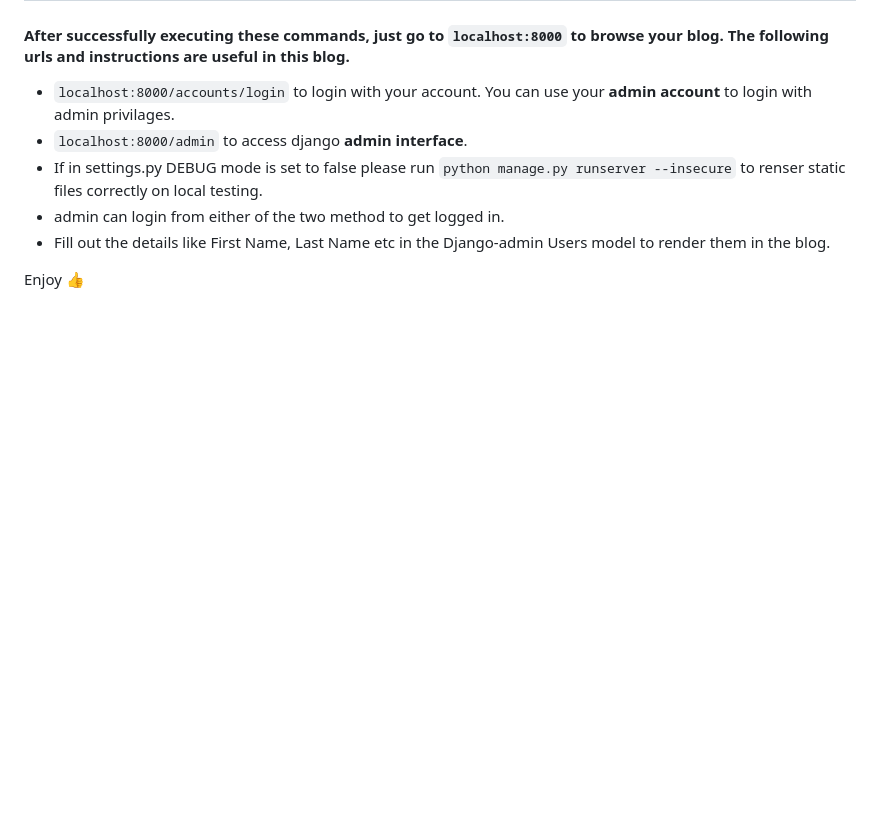
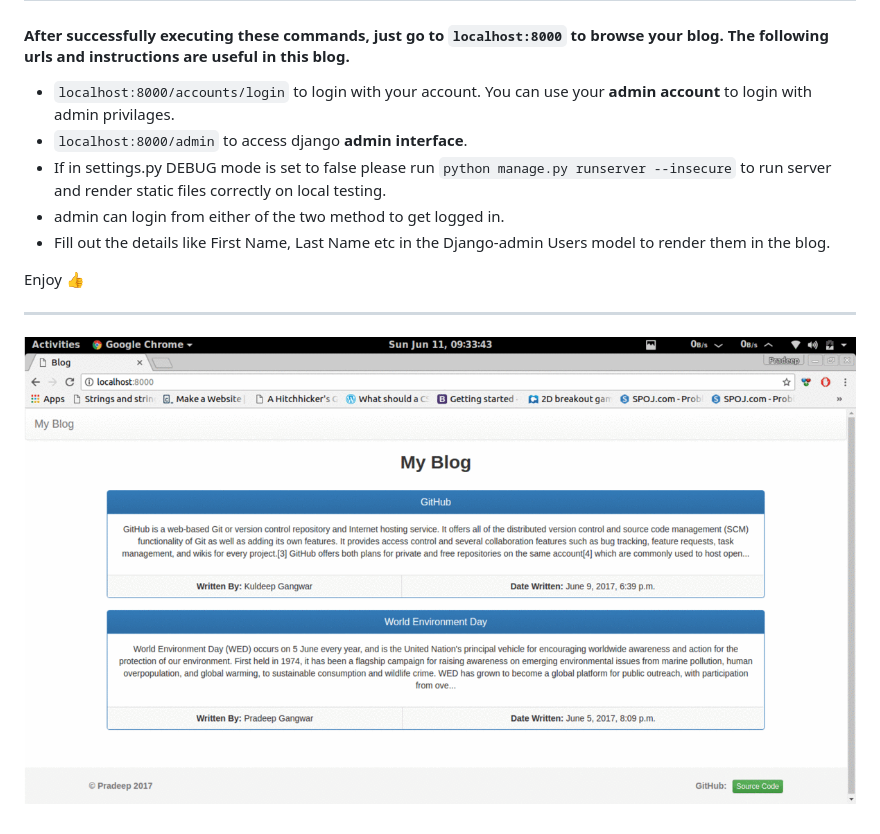
Before and after one commit to pradeepgangwar/Django-Blog, a Markdown page: README.md, the part around the change. GitHub-like rendering; pictures changed too: 1.gif (added); blank space fills up the shorter version.

```diff
--- a/README.md
+++ b/README.md
@@ -28,8 +28,11 @@ ___
 
 - `localhost:8000/accounts/login` to login with your account. You can use your **admin account** to login with admin privilages.
 - `localhost:8000/admin` to access django **admin interface**.
-- If in settings.py DEBUG mode is set to false please run `python manage.py runserver --insecure` to renser static files correctly on local testing.
+- If in settings.py DEBUG mode is set to false please run `python manage.py runserver --insecure` to run server and render static files correctly on local testing.
 - admin can login from either of the two method to get logged in.
 - Fill out the details like First Name, Last Name etc in the Django-admin Users model to render them in the blog.
 
 Enjoy :+1:
+
+___
+![Home Page](1.gif)
```
Also changed, not shown: 3 other files.
